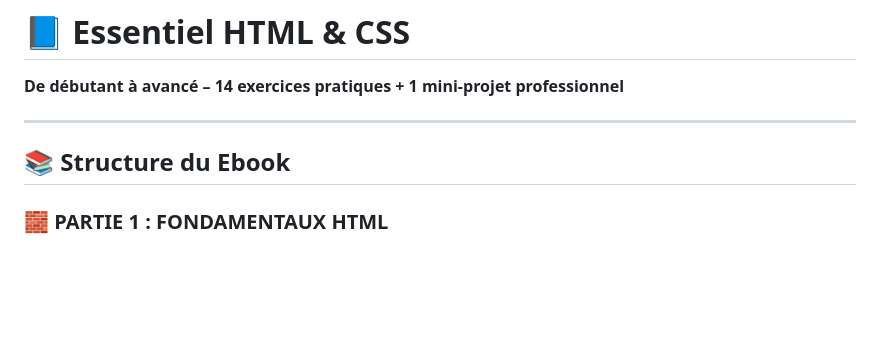
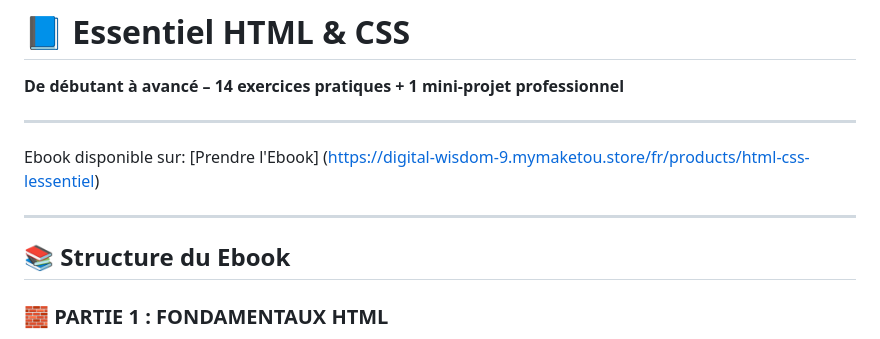
Before and after one commit to Julvano/Essentiel-html-css, a Markdown page: README.md, the part around the change. Drawn GitHub-style; blank space fills up the shorter version.

Commit message:
correction readme

```diff
--- a/README.md
+++ b/README.md
@@ -4,7 +4,11 @@
 
 ---
 
+Ebook disponible sur: [Prendre l'Ebook] (https://digital-wisdom-9.mymaketou.store/fr/products/html-css-lessentiel)
+
+---
 ## 📚 Structure du Ebook
+
 
 ### 🧱 PARTIE 1 : FONDAMENTAUX HTML
 
```
